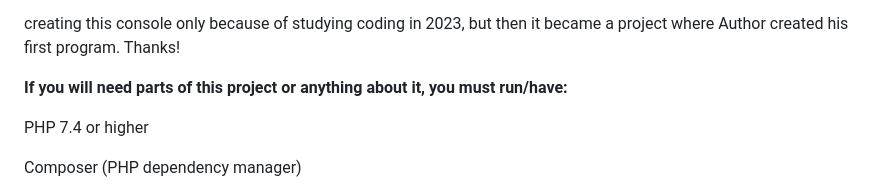
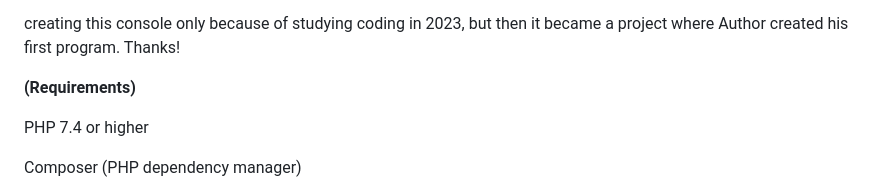
Before and after one commit to Mester-Oxdan/OXDAN-WEBSITE, a Markdown page: README.md, the part around the change. Drawn GitHub-style.

```diff
--- a/README.md
+++ b/README.md
@@ -71,7 +71,7 @@ little bit more commands than C/C++. This console was made for Windows! Author s
 
 creating this console only because of studying coding in 2023, but then it became a project where Author created his first program. Thanks!
 
-<b>If you will need parts of this project or anything about it, you must run/have:</b>
+<b>(Requirements)</b>
 
 PHP 7.4 or higher
 
```
